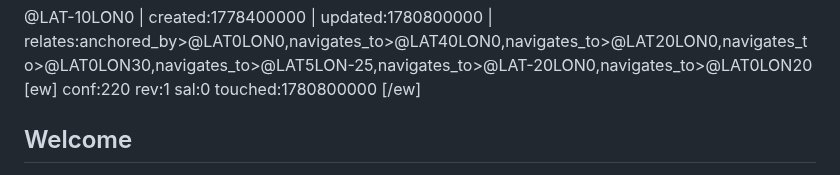
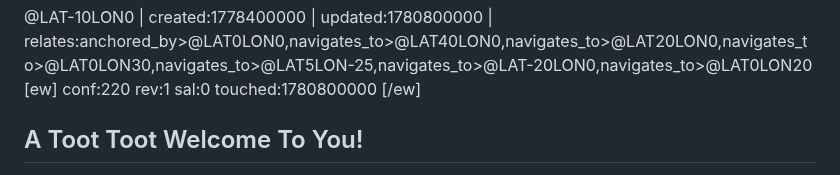
Before and after one commit to antfriend/antfriend.github.io, a Markdown page: a32_mega_ttdb.md, the part around one of its changes. Rendered like a GitHub page.

```diff
--- a/a32_mega_ttdb.md
+++ b/a32_mega_ttdb.md
@@ -106,5 +106,5 @@ sal:0
 touched:1780800000
 [/ew]
 
-## Welcome
+## A Toot Toot Welcome To You!
 
```
Also changed, not shown: other parts of a32_mega_ttdb.md (+1 -1 lines).
